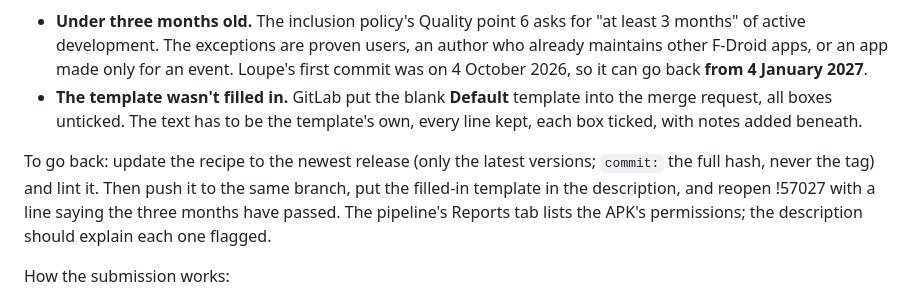
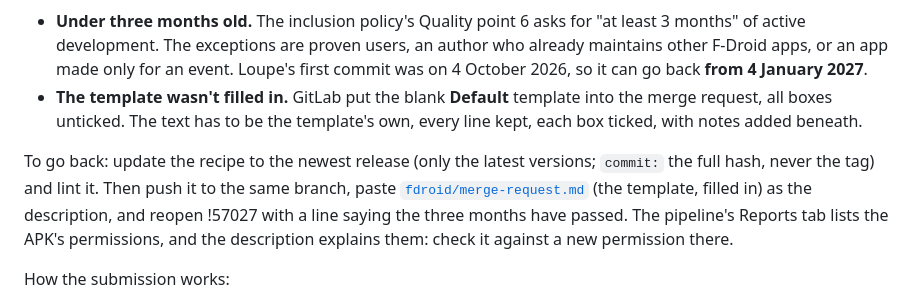
Before and after one commit to BuenGenio/loupe, a Markdown page: docs/releasing.md, the part around the change. Rendered like a GitHub page.

Commit message:
docs/fdroid/merge-request.md: the inclusion template, filled in, for January
Co-Authored-By: Claude Opus 5.5 <noreply@anthropic.com>

```diff
--- a/docs/releasing.md
+++ b/docs/releasing.md
@@ -82,7 +82,7 @@ If F-Droid's build ever isn't identical to ours, it won't publish that version.
 - **Under three months old.** The inclusion policy's Quality point 6 asks for "at least 3 months" of active development. The exceptions are proven users, an author who already maintains other F-Droid apps, or an app made only for an event. Loupe's first commit was on 4 October 2026, so it can go back **from 4 January 2027**.
 - **The template wasn't filled in.** GitLab put the blank **Default** template into the merge request, all boxes unticked. The text has to be the template's own, every line kept, each box ticked, with notes added beneath.
 
-To go back: update the recipe to the newest release (only the latest versions; `commit:` the full hash, never the tag) and lint it. Then push it to the same branch, put the filled-in template in the description, and reopen !57027 with a line saying the three months have passed. The pipeline's Reports tab lists the APK's permissions; the description should explain each one flagged.
+To go back: update the recipe to the newest release (only the latest versions; `commit:` the full hash, never the tag) and lint it. Then push it to the same branch, paste [`fdroid/merge-request.md`](fdroid/merge-request.md) (the template, filled in) as the description, and reopen !57027 with a line saying the three months have passed. The pipeline's Reports tab lists the APK's permissions, and the description explains them: check it against a new permission there.
 
 How the submission works:
 
```
Also changed, not shown: docs/fdroid/merge-request.md (added, +100 -0 lines).
